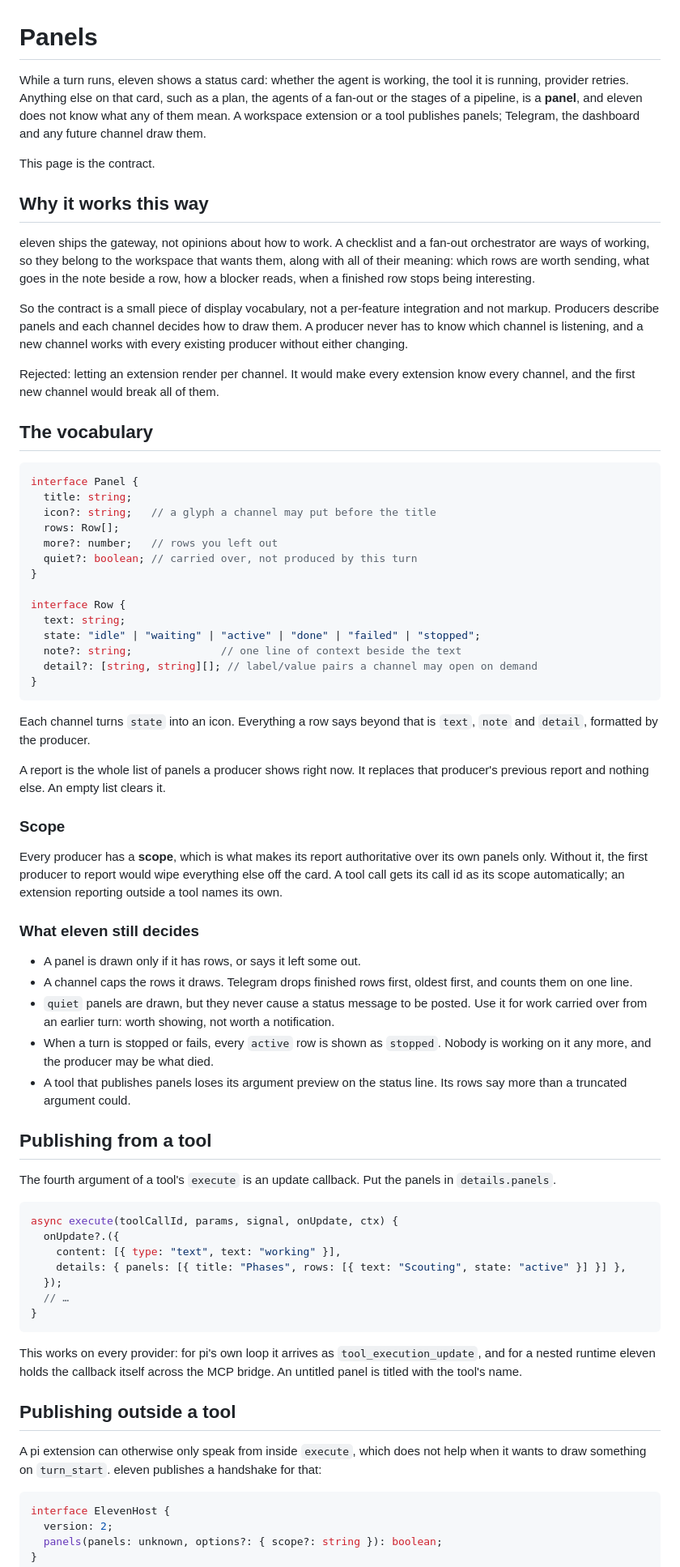
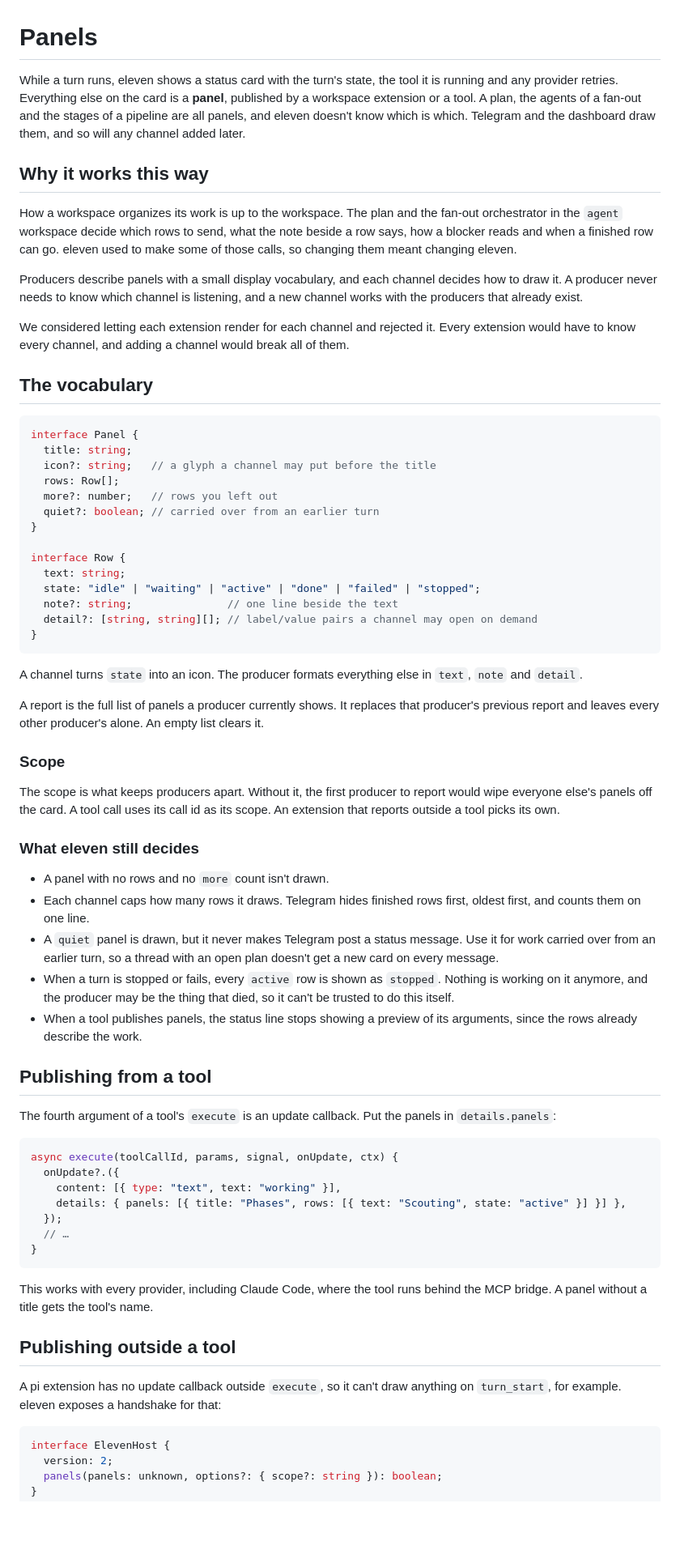
Before and after one commit to ceifa/eleven, a Markdown page: docs/panels.md, the part around one of its changes. Shown at 81% size. Drawn GitHub-style; blank space fills up the shorter version.

Commit message:
Say what the panels contract is for in plainer words

````diff
--- a/docs/panels.md
+++ b/docs/panels.md
@@ -1,29 +1,27 @@
 # Panels
 
-While a turn runs, eleven shows a status card: whether the agent is working,
-the tool it is running, provider retries. Anything else on that card, such as
-a plan, the agents of a fan-out or the stages of a pipeline, is a **panel**,
-and eleven does not know what any of them mean. A workspace extension or a tool
-publishes panels; Telegram, the dashboard and any future channel draw them.
-
-This page is the contract.
+While a turn runs, eleven shows a status card with the turn's state, the tool
+it is running and any provider retries. Everything else on the card is a
+**panel**, published by a workspace extension or a tool. A plan, the agents of
+a fan-out and the stages of a pipeline are all panels, and eleven doesn't know
+which is which. Telegram and the dashboard draw them, and so will any channel
+added later.
 
 ## Why it works this way
 
-eleven ships the gateway, not opinions about how to work. A checklist and a
-fan-out orchestrator are ways of working, so they belong to the workspace that
-wants them, along with all of their meaning: which rows are worth sending,
-what goes in the note beside a row, how a blocker reads, when a finished row
-stops being interesting.
+How a workspace organizes its work is up to the workspace. The plan and the
+fan-out orchestrator in the `agent` workspace decide which rows to send, what
+the note beside a row says, how a blocker reads and when a finished row can
+go. eleven used to make some of those calls, so changing them meant changing
+eleven.
 
-So the contract is a small piece of display vocabulary, not a per-feature
-integration and not markup. Producers describe panels and each channel decides
-how to draw them. A producer never has to know which channel is listening, and
-a new channel works with every existing producer without either changing.
+Producers describe panels with a small display vocabulary, and each channel
+decides how to draw it. A producer never needs to know which channel is
+listening, and a new channel works with the producers that already exist.
 
-Rejected: letting an extension render per channel. It would make every
-extension know every channel, and the first new channel would break all of
-them.
+We considered letting each extension render for each channel and rejected it.
+Every extension would have to know every channel, and adding a channel would
+break all of them.
 
 ## The vocabulary
 
@@ -33,47 +31,48 @@ interface Panel {
   icon?: string;   // a glyph a channel may put before the title
   rows: Row[];
   more?: number;   // rows you left out
-  quiet?: boolean; // carried over, not produced by this turn
+  quiet?: boolean; // carried over from an earlier turn
 }
 
 interface Row {
   text: string;
   state: "idle" | "waiting" | "active" | "done" | "failed" | "stopped";
-  note?: string;              // one line of context beside the text
+  note?: string;               // one line beside the text
   detail?: [string, string][]; // label/value pairs a channel may open on demand
 }
 ```
 
-Each channel turns `state` into an icon. Everything a row says beyond that is
-`text`, `note` and `detail`, formatted by the producer.
+A channel turns `state` into an icon. The producer formats everything else in
+`text`, `note` and `detail`.
 
-A report is the whole list of panels a producer shows right now. It replaces
-that producer's previous report and nothing else. An empty list clears it.
+A report is the full list of panels a producer currently shows. It replaces
+that producer's previous report and leaves every other producer's alone. An
+empty list clears it.
 
 ### Scope
 
-Every producer has a **scope**, which is what makes its report authoritative
-over its own panels only. Without it, the first producer to report would wipe
-everything else off the card. A tool call gets its call id as its scope
-automatically; an extension reporting outside a tool names its own.
+The scope is what keeps producers apart. Without it, the first producer to
+report would wipe everyone else's panels off the card. A tool call uses its
+call id as its scope. An extension that reports outside a tool picks its own.
 
 ### What eleven still decides
 
-- A panel is drawn only if it has rows, or says it left some out.
-- A channel caps the rows it draws. Telegram drops finished rows first, oldest
-  first, and counts them on one line.
-- `quiet` panels are drawn, but they never cause a status message to be posted.
-  Use it for work carried over from an earlier turn: worth showing, not worth a
-  notification.
+- A panel with no rows and no `more` count isn't drawn.
+- Each channel caps how many rows it draws. Telegram hides finished rows first,
+  oldest first, and counts them on one line.
+- A `quiet` panel is drawn, but it never makes Telegram post a status message.
+  Use it for work carried over from an earlier turn, so a thread with an open
+  plan doesn't get a new card on every message.
 - When a turn is stopped or fails, every `active` row is shown as `stopped`.
-  Nobody is working on it any more, and the producer may be what died.
-- A tool that publishes panels loses its argument preview on the status line.
-  Its rows say more than a truncated argument could.
+  Nothing is working on it anymore, and the producer may be the thing that
+  died, so it can't be trusted to do this itself.
+- When a tool publishes panels, the status line stops showing a preview of its
+  arguments, since the rows already describe the work.
 
 ## Publishing from a tool
 
 The fourth argument of a tool's `execute` is an update callback. Put the panels
-in `details.panels`.
+in `details.panels`:
 
 ```ts
 async execute(toolCallId, params, signal, onUpdate, ctx) {
@@ -85,15 +84,13 @@ async execute(toolCallId, params, signal, onUpdate, ctx) {
 }
 ```
 
-This works on every provider: for pi's own loop it arrives as
-`tool_execution_update`, and for a nested runtime eleven holds the callback
-itself across the MCP bridge. An untitled panel is titled with the tool's name.
+This works with every provider, including Claude Code, where the tool runs
+behind the MCP bridge. A panel without a title gets the tool's name.
 
 ## Publishing outside a tool
 
-A pi extension can otherwise only speak from inside `execute`, which does not
-help when it wants to draw something on `turn_start`. eleven publishes a
-handshake for that:
+A pi extension has no update callback outside `execute`, so it can't draw
+anything on `turn_start`, for example. eleven exposes a handshake for that:
 
 ```ts
 interface ElevenHost {
````
Also changed, not shown: other parts of docs/panels.md (+22 -24 lines).
